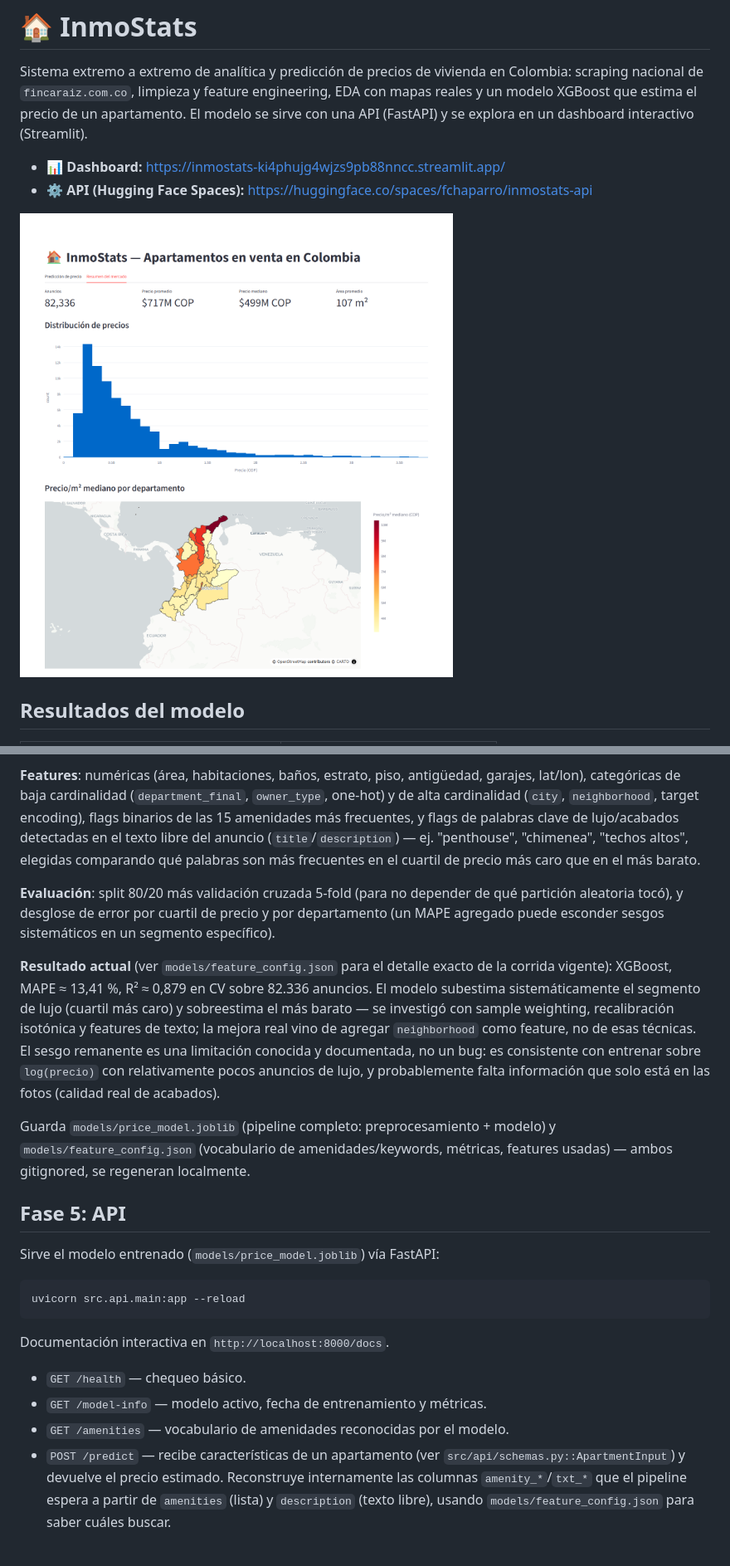
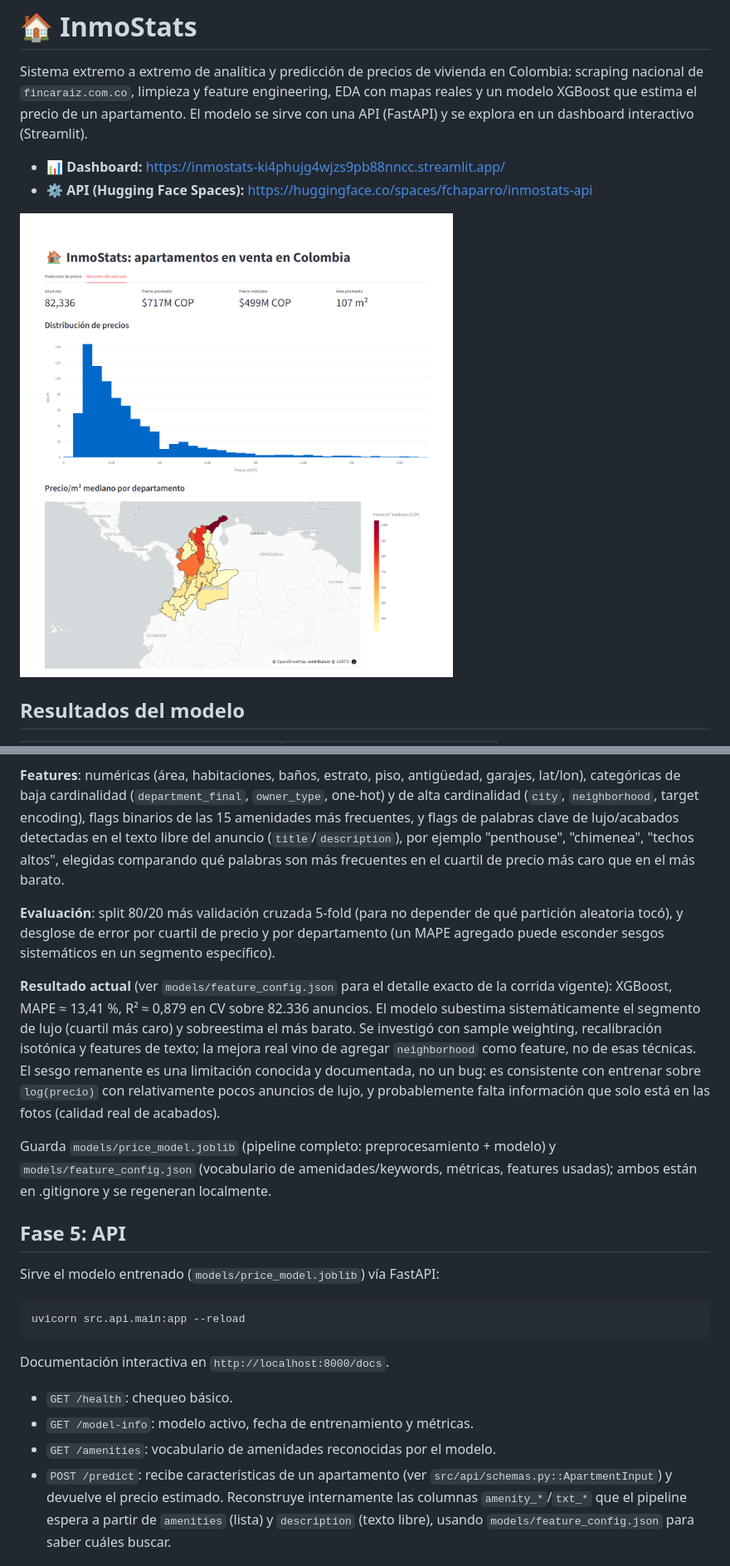
Before and after one commit to FaiberCh/inmostats, a Markdown page: README.md, 2 parts joined by grey strips. Shown at 83% size. Drawn GitHub-style; pictures changed too: docs/dashboard.png.

```diff
--- a/README.md
+++ b/README.md
@@ -174,7 +174,7 @@ antigüedad, garajes, lat/lon), categóricas de baja cardinalidad
 (`department_final`, `owner_type`, one-hot) y de alta cardinalidad
 (`city`, `neighborhood`, target encoding), flags binarios de las 15
 amenidades más frecuentes, y flags de palabras clave de lujo/acabados
-detectadas en el texto libre del anuncio (`title`/`description`) — ej.
+detectadas en el texto libre del anuncio (`title`/`description`), por ejemplo
 "penthouse", "chimenea", "techos altos", elegidas comparando qué palabras
 son más frecuentes en el cuartil de precio más caro que en el más barato.
 
@@ -186,7 +186,7 @@ sesgos sistemáticos en un segmento específico).
 **Resultado actual** (ver `models/feature_config.json` para el detalle
 exacto de la corrida vigente): XGBoost, MAPE ≈ 13,41 %, R² ≈ 0,879 en CV
 sobre 82.336 anuncios. El modelo subestima sistemáticamente el segmento de
-lujo (cuartil más caro) y sobreestima el más barato — se investigó con
+lujo (cuartil más caro) y sobreestima el más barato. Se investigó con
 sample weighting, recalibración isotónica y features de texto; la mejora
 real vino de agregar `neighborhood` como feature, no de esas técnicas. El
 sesgo remanente es una limitación conocida y documentada, no un bug: es
@@ -196,7 +196,7 @@ fotos (calidad real de acabados).
 
 Guarda `models/price_model.joblib` (pipeline completo: preprocesamiento +
 modelo) y `models/feature_config.json` (vocabulario de amenidades/keywords,
-métricas, features usadas) — ambos gitignored, se regeneran localmente.
+métricas, features usadas); ambos están en .gitignore y se regeneran localmente.
 
 ## Fase 5: API
 
@@ -208,10 +208,10 @@ uvicorn src.api.main:app --reload
 
 Documentación interactiva en `http://localhost:8000/docs`.
 
-- `GET /health` — chequeo básico.
-- `GET /model-info` — modelo activo, fecha de entrenamiento y métricas.
-- `GET /amenities` — vocabulario de amenidades reconocidas por el modelo.
-- `POST /predict` — recibe características de un apartamento (ver
+- `GET /health`: chequeo básico.
+- `GET /model-info`: modelo activo, fecha de entrenamiento y métricas.
+- `GET /amenities`: vocabulario de amenidades reconocidas por el modelo.
+- `POST /predict`: recibe características de un apartamento (ver
   `src/api/schemas.py::ApartmentInput`) y devuelve el precio estimado.
   Reconstruye internamente las columnas `amenity_*`/`txt_*` que el
   pipeline espera a partir de `amenities` (lista) y `description` (texto
```
Also changed, not shown: other parts of README.md (+2 -2 lines), 5 other files.
